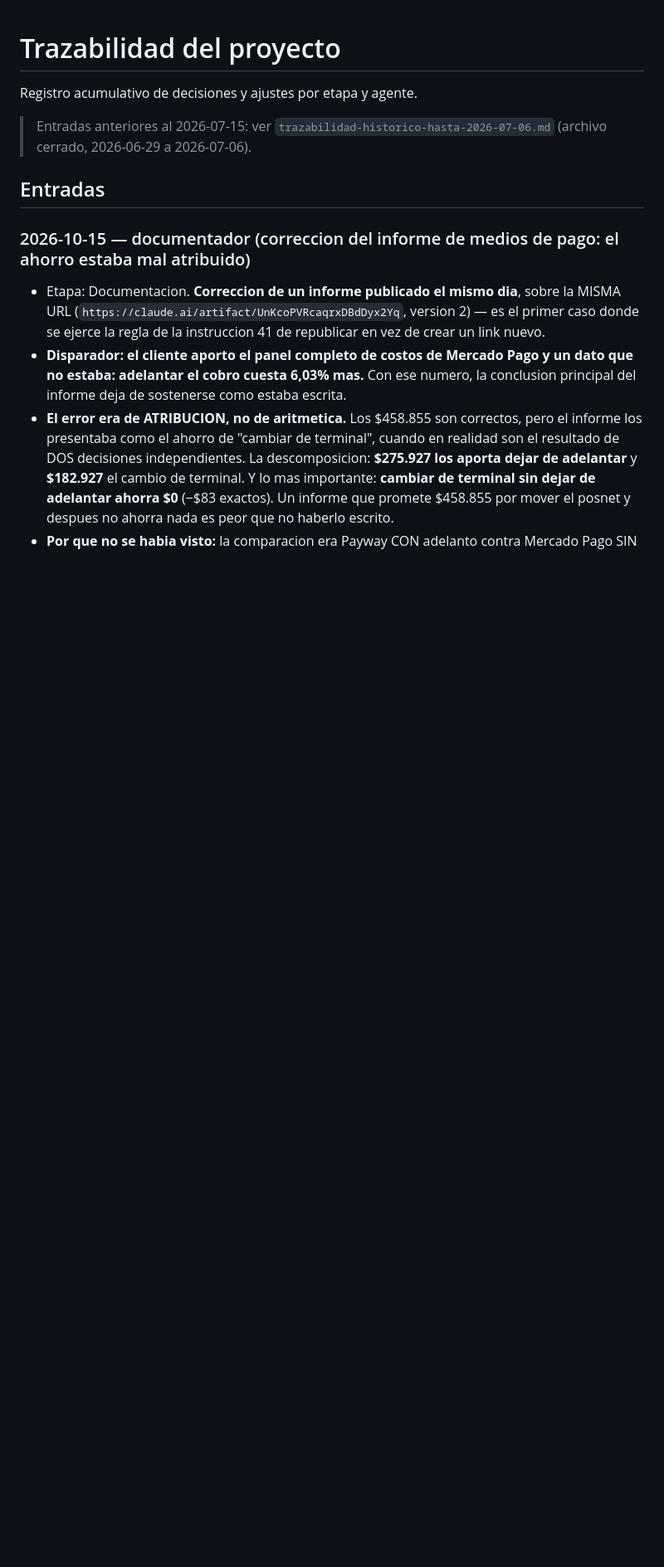
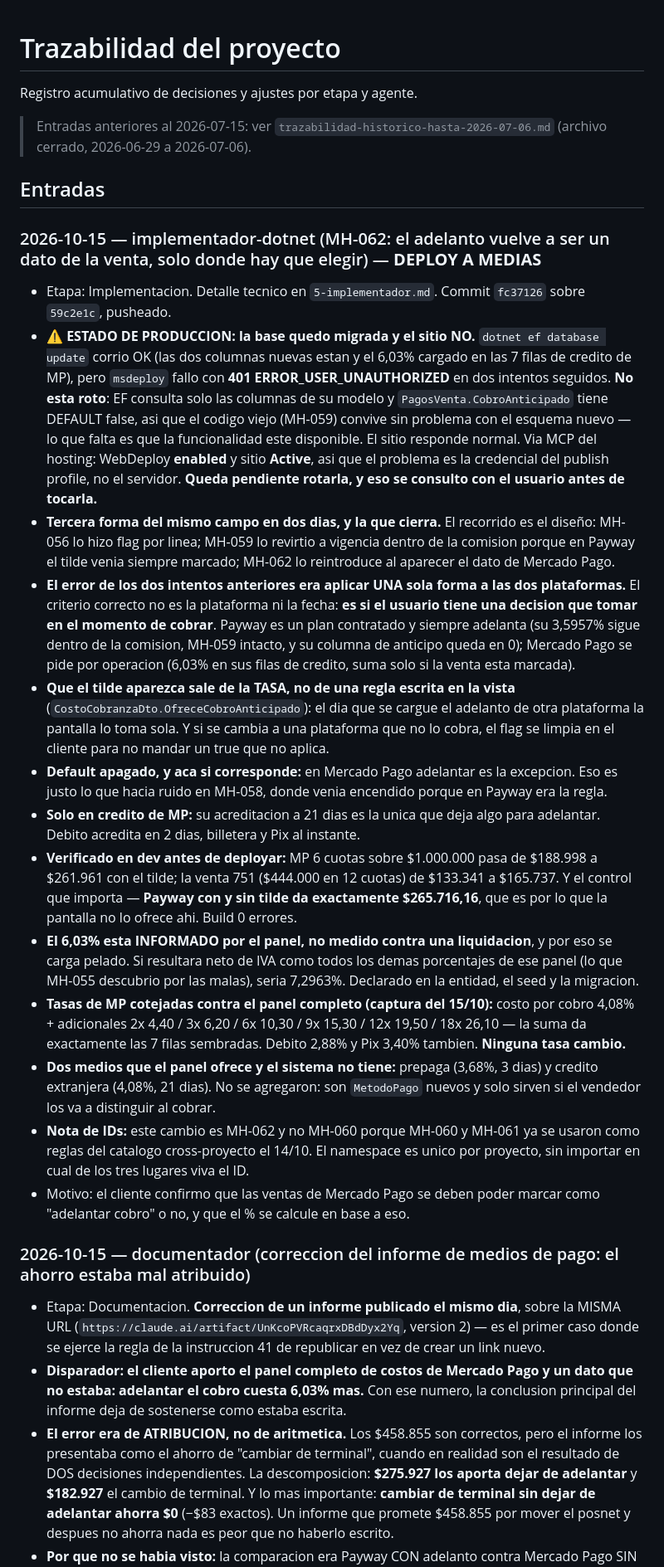
Before and after one commit to Bourdin21/Agentes-IA, a Markdown page: docs/marihogar/trazabilidad.md, the part around the change. Shown at 83% size. Drawn GitHub-style; blank space fills up the shorter version.

Commit message:
docs(marihogar): MH-062 — el adelanto por venta en Mercado Pago, y el deploy a medias
Registra la tercera (y ultima) forma del campo del adelanto, con el criterio que
separa las dos plataformas: no es la plataforma ni la fecha, es si el usuario
tiene una decision que tomar al cobrar.

Deja asentado tambien el estado de produccion: la base quedo migrada y el sitio
no, porque msdeploy fallo con 401 en dos intentos. No esta roto — EF consulta
solo las columnas de su modelo y la columna nueva de PagosVenta tiene DEFAULT
false —, pero la funcionalidad no esta disponible hasta completar el publish.

Co-Authored-By: Claude Opus 5 (1M context) <noreply@anthropic.com>

```diff
--- a/docs/marihogar/trazabilidad.md
+++ b/docs/marihogar/trazabilidad.md
@@ -5,6 +5,23 @@ Registro acumulativo de decisiones y ajustes por etapa y agente.
 > Entradas anteriores al 2026-07-15: ver `trazabilidad-historico-hasta-2026-07-06.md` (archivo cerrado, 2026-06-29 a 2026-07-06).
 
 ## Entradas
+
+### 2026-10-15 — implementador-dotnet (MH-062: el adelanto vuelve a ser un dato de la venta, solo donde hay que elegir) — **DEPLOY A MEDIAS**
+
+- Etapa: Implementacion. Detalle tecnico en `5-implementador.md`. Commit `fc37126` sobre `59c2e1c`, pusheado.
+- **⚠ ESTADO DE PRODUCCION: la base quedo migrada y el sitio NO.** `dotnet ef database update` corrio OK (las dos columnas nuevas estan y el 6,03% cargado en las 7 filas de credito de MP), pero `msdeploy` fallo con **401 ERROR_USER_UNAUTHORIZED** en dos intentos seguidos. **No esta roto**: EF consulta solo las columnas de su modelo y `PagosVenta.CobroAnticipado` tiene DEFAULT false, asi que el codigo viejo (MH-059) convive sin problema con el esquema nuevo — lo que falta es que la funcionalidad este disponible. El sitio responde normal. Via MCP del hosting: WebDeploy **enabled** y sitio **Active**, asi que el problema es la credencial del publish profile, no el servidor. **Queda pendiente rotarla, y eso se consulto con el usuario antes de tocarla.**
+- **Tercera forma del mismo campo en dos dias, y la que cierra.** El recorrido es el diseño: MH-056 lo hizo flag por linea; MH-059 lo revirtio a vigencia dentro de la comision porque en Payway el tilde venia siempre marcado; MH-062 lo reintroduce al aparecer el dato de Mercado Pago.
+- **El error de los dos intentos anteriores era aplicar UNA sola forma a las dos plataformas.** El criterio correcto no es la plataforma ni la fecha: **es si el usuario tiene una decision que tomar en el momento de cobrar**. Payway es un plan contratado y siempre adelanta (su 3,5957% sigue dentro de la comision, MH-059 intacto, y su columna de anticipo queda en 0); Mercado Pago se pide por operacion (6,03% en sus filas de credito, suma solo si la venta esta marcada).
+- **Que el tilde aparezca sale de la TASA, no de una regla escrita en la vista** (`CostoCobranzaDto.OfreceCobroAnticipado`): el dia que se cargue el adelanto de otra plataforma la pantalla lo toma sola. Y si se cambia a una plataforma que no lo cobra, el flag se limpia en el cliente para no mandar un true que no aplica.
+- **Default apagado, y aca si corresponde:** en Mercado Pago adelantar es la excepcion. Eso es justo lo que hacia ruido en MH-058, donde venia encendido porque en Payway era la regla.
+- **Solo en credito de MP:** su acreditacion a 21 dias es la unica que deja algo para adelantar. Debito acredita en 2 dias, billetera y Pix al instante.
+- **Verificado en dev antes de deployar:** MP 6 cuotas sobre $1.000.000 pasa de $188.998 a $261.961 con el tilde; la venta 751 ($444.000 en 12 cuotas) de $133.341 a $165.737. Y el control que importa — **Payway con y sin tilde da exactamente $265.716,16**, que es por lo que la pantalla no lo ofrece ahi. Build 0 errores.
+- **El 6,03% esta INFORMADO por el panel, no medido contra una liquidacion**, y por eso se carga pelado. Si resultara neto de IVA como todos los demas porcentajes de ese panel (lo que MH-055 descubrio por las malas), seria 7,2963%. Declarado en la entidad, el seed y la migracion.
+- **Tasas de MP cotejadas contra el panel completo (captura del 15/10):** costo por cobro 4,08% + adicionales 2x 4,40 / 3x 6,20 / 6x 10,30 / 9x 15,30 / 12x 19,50 / 18x 26,10 — la suma da exactamente las 7 filas sembradas. Debito 2,88% y Pix 3,40% tambien. **Ninguna tasa cambio.**
+- **Dos medios que el panel ofrece y el sistema no tiene:** prepaga (3,68%, 3 dias) y credito extranjera (4,08%, 21 dias). No se agregaron: son `MetodoPago` nuevos y solo sirven si el vendedor los va a distinguir al cobrar.
+- **Nota de IDs:** este cambio es MH-062 y no MH-060 porque MH-060 y MH-061 ya se usaron como reglas del catalogo cross-proyecto el 14/10. El namespace es unico por proyecto, sin importar en cual de los tres lugares viva el ID.
+- Motivo: el cliente confirmo que las ventas de Mercado Pago se deben poder marcar como "adelantar cobro" o no, y que el % se calcule en base a eso.
+
 
 ### 2026-10-15 — documentador (correccion del informe de medios de pago: el ahorro estaba mal atribuido)
 
```
